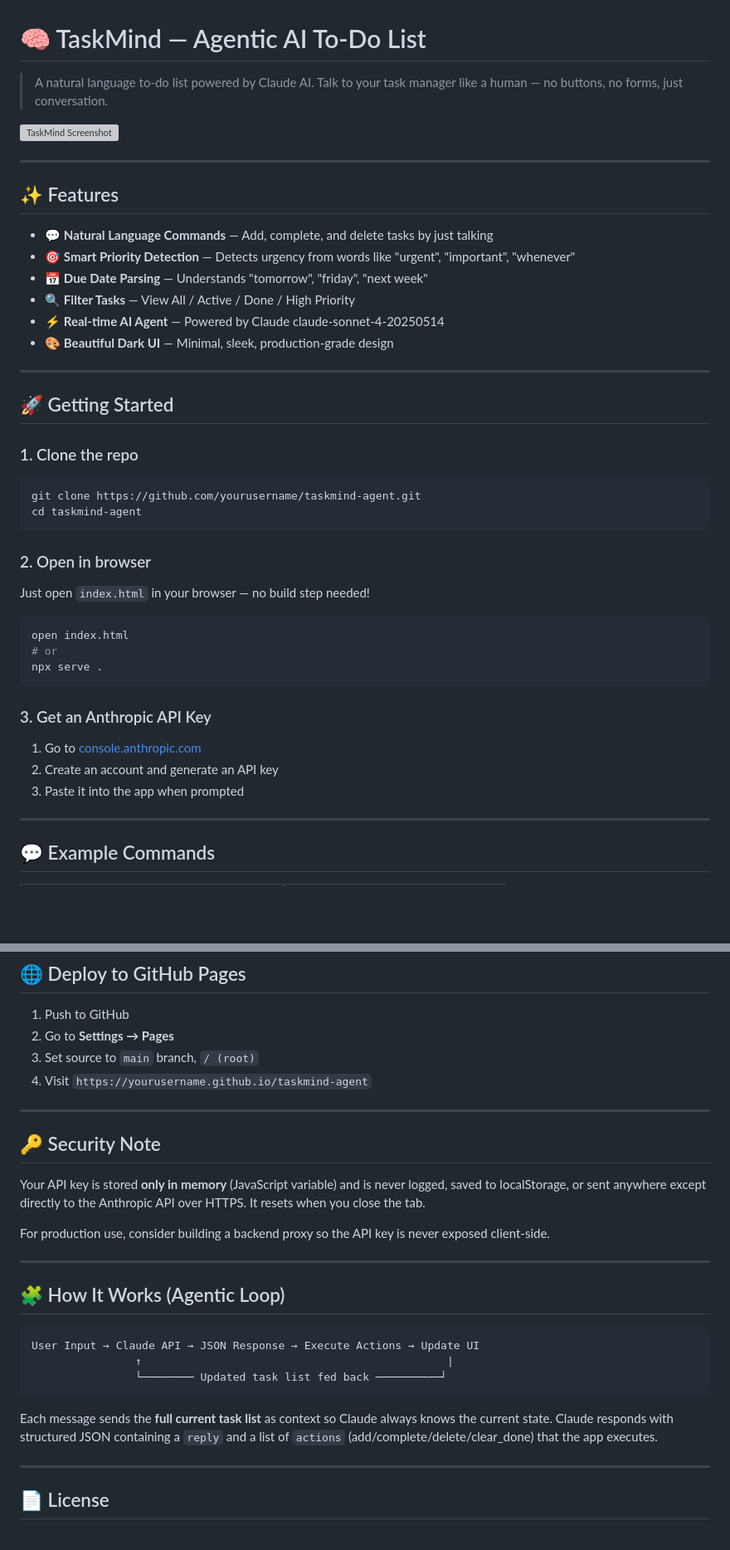
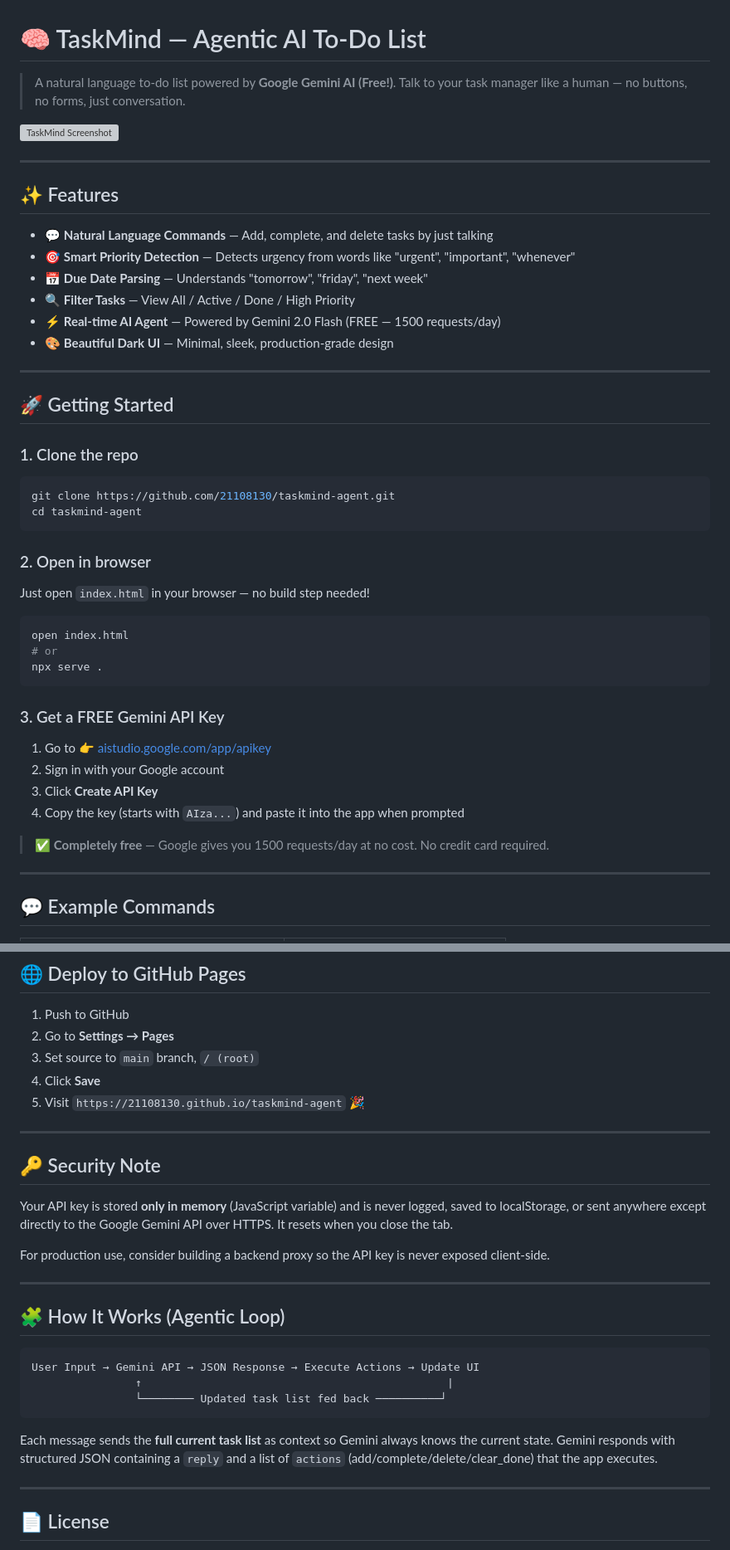
Before and after one commit to 21108130/taskmind-agent, a Markdown page: README.md, 2 parts joined by grey strips. Shown at 83% size. Rendered like a GitHub page; blank space fills up the shorter version; grey boxes are pictures that could not be loaded.

Commit message:
Update README for Google Gemini AI integration

````diff
--- a/README.md
+++ b/README.md
@@ -1,6 +1,6 @@
 # 🧠 TaskMind — Agentic AI To-Do List
 
-> A natural language to-do list powered by Claude AI. Talk to your task manager like a human — no buttons, no forms, just conversation.
+> A natural language to-do list powered by **Google Gemini AI (Free!)**. Talk to your task manager like a human — no buttons, no forms, just conversation.
 
 ![TaskMind Screenshot](screenshot.png)
 
@@ -12,7 +12,7 @@
 - 🎯 **Smart Priority Detection** — Detects urgency from words like "urgent", "important", "whenever"
 - 📅 **Due Date Parsing** — Understands "tomorrow", "friday", "next week"
 - 🔍 **Filter Tasks** — View All / Active / Done / High Priority
-- ⚡ **Real-time AI Agent** — Powered by Claude claude-sonnet-4-20250514
+- ⚡ **Real-time AI Agent** — Powered by Gemini 2.0 Flash (FREE — 1500 requests/day)
 - 🎨 **Beautiful Dark UI** — Minimal, sleek, production-grade design
 
 ---
@@ -21,7 +21,7 @@
 
 ### 1. Clone the repo
 ```bash
-git clone https://github.com/yourusername/taskmind-agent.git
+git clone https://github.com/21108130/taskmind-agent.git
 cd taskmind-agent
 ```
 
@@ -34,10 +34,13 @@ open index.html
 npx serve .
 ```
 
-### 3. Get an Anthropic API Key
-1. Go to [console.anthropic.com](https://console.anthropic.com)
-2. Create an account and generate an API key
-3. Paste it into the app when prompted
+### 3. Get a FREE Gemini API Key
+1. Go to 👉 [aistudio.google.com/app/apikey](https://aistudio.google.com/app/apikey)
+2. Sign in with your Google account
+3. Click **Create API Key**
+4. Copy the key (starts with `AIza...`) and paste it into the app when prompted
+
+> ✅ **Completely free** — Google gives you 1500 requests/day at no cost. No credit card required.
 
 ---
 
@@ -81,13 +84,14 @@ taskmind-agent/
 1. Push to GitHub
 2. Go to **Settings → Pages**
 3. Set source to `main` branch, `/ (root)`
-4. Visit `https://yourusername.github.io/taskmind-agent`
+4. Click **Save**
+5. Visit `https://21108130.github.io/taskmind-agent` 🎉
 
 ---
 
 ## 🔑 Security Note
 
-Your API key is stored **only in memory** (JavaScript variable) and is never logged, saved to localStorage, or sent anywhere except directly to the Anthropic API over HTTPS. It resets when you close the tab.
+Your API key is stored **only in memory** (JavaScript variable) and is never logged, saved to localStorage, or sent anywhere except directly to the Google Gemini API over HTTPS. It resets when you close the tab.
 
 For production use, consider building a backend proxy so the API key is never exposed client-side.
 
@@ -96,12 +100,12 @@ For production use, consider building a backend proxy so the API key is never ex
 ## 🧩 How It Works (Agentic Loop)
 
 ```
-User Input → Claude API → JSON Response → Execute Actions → Update UI
+User Input → Gemini API → JSON Response → Execute Actions → Update UI
                 ↑                                               |
                 └──────── Updated task list fed back ──────────┘
 ```
 
-Each message sends the **full current task list** as context so Claude always knows the current state. Claude responds with structured JSON containing a `reply` and a list of `actions` (add/complete/delete/clear_done) that the app executes.
+Each message sends the **full current task list** as context so Gemini always knows the current state. Gemini responds with structured JSON containing a `reply` and a list of `actions` (add/complete/delete/clear_done) that the app executes.
 
 ---
 
````
Also changed, not shown: other parts of README.md (+1 -1 lines).
